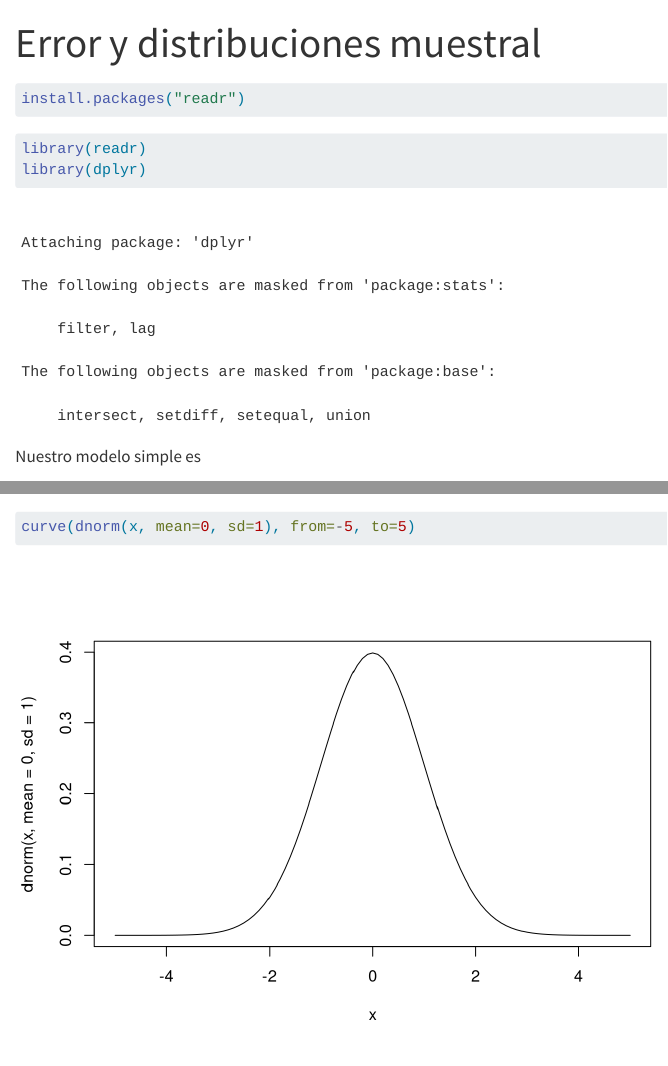
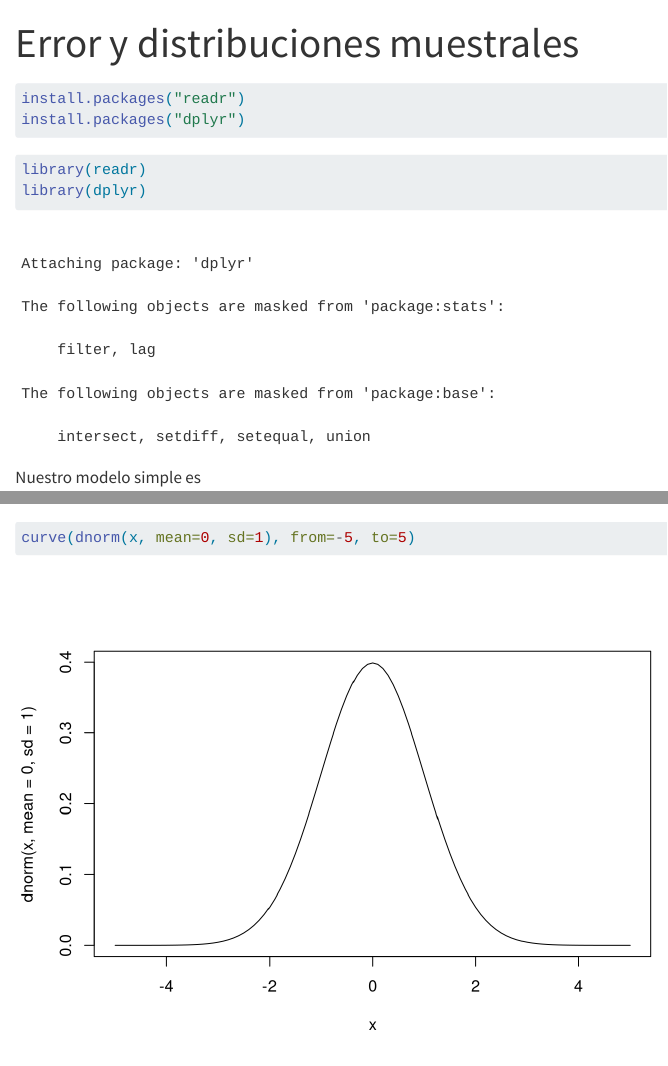
Before and after one commit to armelbrizuela/errorDistribution, a Quarto document (presenta.qmd): the page in a window 1100 px wide, from its top, and a second part further down, joined at a grey line. Rendered offline with R 4.5, knitr and Pandoc in place of Quarto, with nearby package versions; code that draws random numbers runs with fixed seeds of ours.

Commit message:
minor change

````diff
--- a/presenta.qmd
+++ b/presenta.qmd
@@ -1,5 +1,5 @@
 ---
-title: "Error y distribuciones muestral"
+title: "Error y distribuciones muestrales"
 format:
   html:
     embed-resources: true
@@ -11,6 +11,7 @@ editor_options:
 ```{r}
 #| eval: false
 install.packages("readr")
+install.packages("dplyr")
 ```
 
 ```{r}
````
